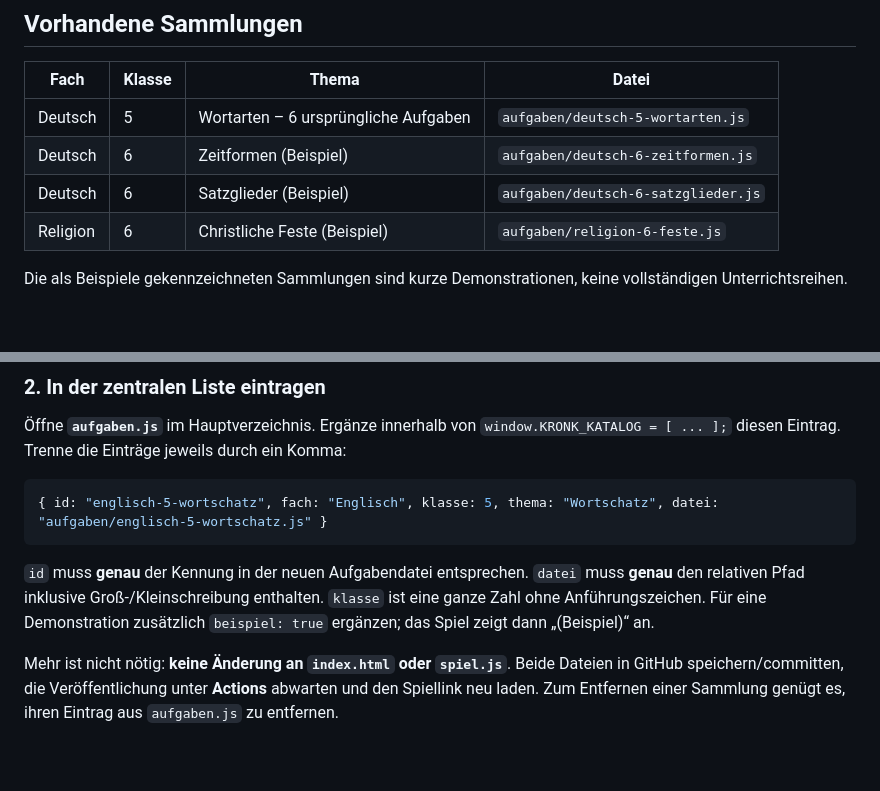
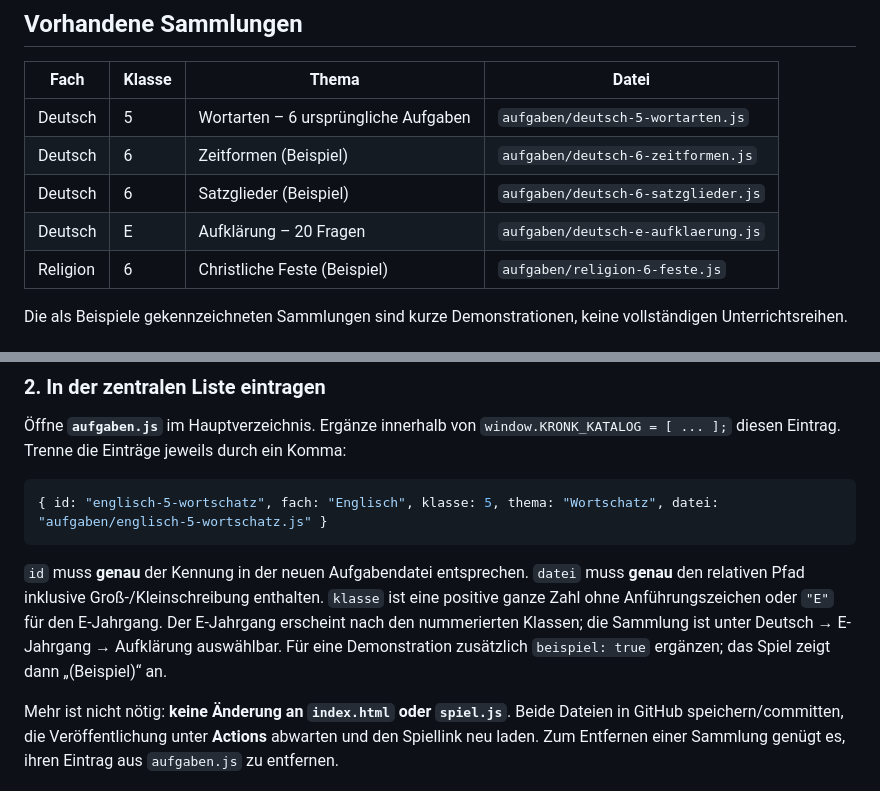
Before and after one commit to SimFischer/Kronk-Jump-2.0, a Markdown page: README.md, 2 parts joined by grey strips. Rendered like a GitHub page; blank space fills up the shorter version.

Commit message:
E-Jahrgang und Aufklärungssammlung dokumentieren
Added instructions for E-year class and clarified requirements for the task file.

````diff
--- a/README.md
+++ b/README.md
@@ -23,6 +23,7 @@ Die Frage steht in einer festen, kontrastreichen Box unterhalb des Spielfelds, d
 | Deutsch | 5 | Wortarten – 6 ursprüngliche Aufgaben | `aufgaben/deutsch-5-wortarten.js` |
 | Deutsch | 6 | Zeitformen (Beispiel) | `aufgaben/deutsch-6-zeitformen.js` |
 | Deutsch | 6 | Satzglieder (Beispiel) | `aufgaben/deutsch-6-satzglieder.js` |
+| Deutsch | E | Aufklärung – 20 Fragen | `aufgaben/deutsch-e-aufklaerung.js` |
 | Religion | 6 | Christliche Feste (Beispiel) | `aufgaben/religion-6-feste.js` |
 
 Die als Beispiele gekennzeichneten Sammlungen sind kurze Demonstrationen, keine vollständigen Unterrichtsreihen.
@@ -62,7 +63,7 @@ Die Kennung in den eckigen Klammern muss eindeutig sein. Ändere sie beim Kopier
 { id: "englisch-5-wortschatz", fach: "Englisch", klasse: 5, thema: "Wortschatz", datei: "aufgaben/englisch-5-wortschatz.js" }
 ```
 
-`id` muss **genau** der Kennung in der neuen Aufgabendatei entsprechen. `datei` muss **genau** den relativen Pfad inklusive Groß-/Kleinschreibung enthalten. `klasse` ist eine ganze Zahl ohne Anführungszeichen. Für eine Demonstration zusätzlich `beispiel: true` ergänzen; das Spiel zeigt dann „(Beispiel)“ an.
+`id` muss **genau** der Kennung in der neuen Aufgabendatei entsprechen. `datei` muss **genau** den relativen Pfad inklusive Groß-/Kleinschreibung enthalten. `klasse` ist eine positive ganze Zahl ohne Anführungszeichen oder `"E"` für den E-Jahrgang. Der E-Jahrgang erscheint nach den nummerierten Klassen; die Sammlung ist unter Deutsch → E-Jahrgang → Aufklärung auswählbar. Für eine Demonstration zusätzlich `beispiel: true` ergänzen; das Spiel zeigt dann „(Beispiel)“ an.
 
 Mehr ist nicht nötig: **keine Änderung an `index.html` oder `spiel.js`**. Beide Dateien in GitHub speichern/committen, die Veröffentlichung unter **Actions** abwarten und den Spiellink neu laden. Zum Entfernen einer Sammlung genügt es, ihren Eintrag aus `aufgaben.js` zu entfernen.
 
````
